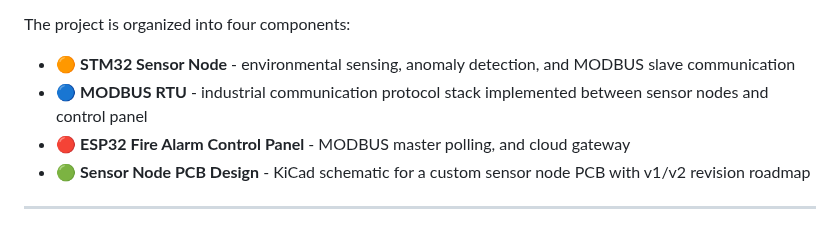
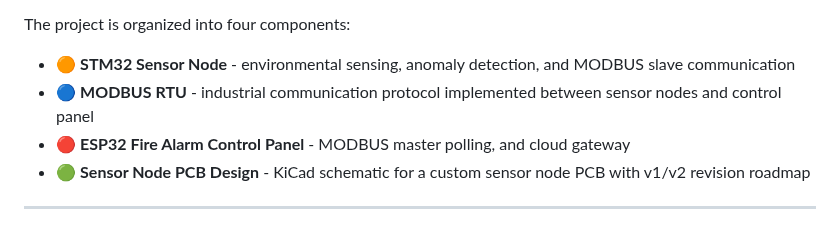
Before and after one commit to HajjSalad/Smart-Fire-Detection-System, a Markdown page: README.md, the part around the change. GitHub-like rendering.

```diff
--- a/README.md
+++ b/README.md
@@ -4,7 +4,7 @@ STM32 sensor node deployed across zones, continuously sample environmental telem
 
 The project is organized into four components:
 - 🟠 **STM32 Sensor Node** - environmental sensing, anomaly detection, and MODBUS slave communication
-- 🔵 **MODBUS RTU** - industrial communication protocol stack implemented between sensor nodes and control panel
+- 🔵 **MODBUS RTU** - industrial communication protocol implemented between sensor nodes and control panel
 - 🔴 **ESP32 Fire Alarm Control Panel** - MODBUS master polling, and cloud gateway
 - 🟢 **Sensor Node PCB Design** - KiCad schematic for a custom sensor node PCB with v1/v2 revision roadmap
 ---
```
